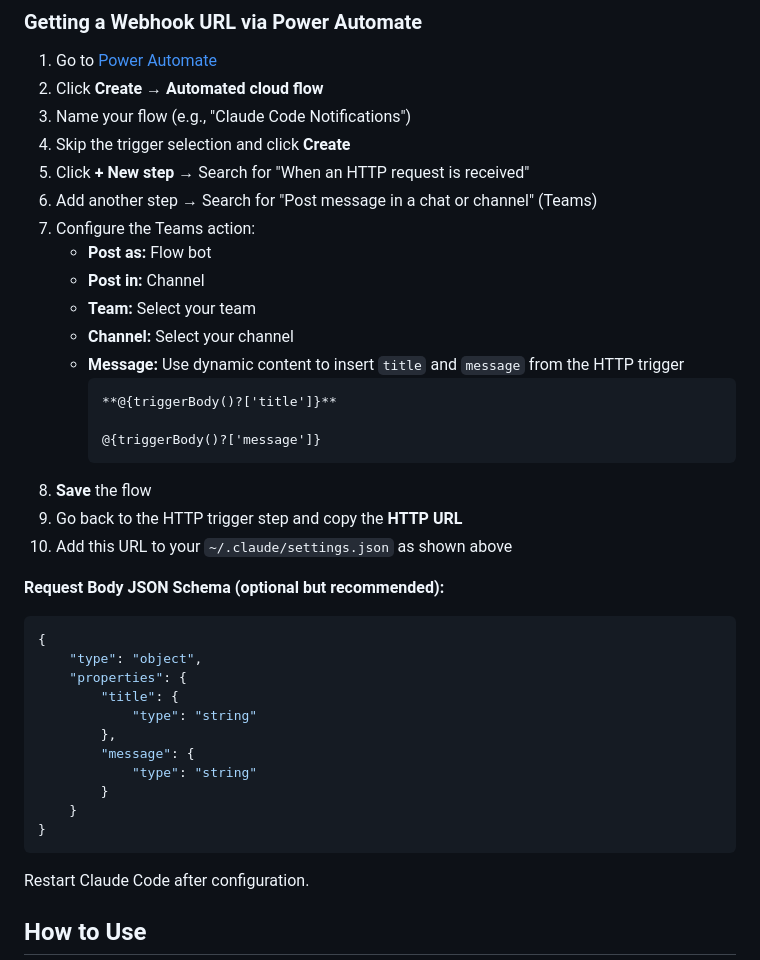
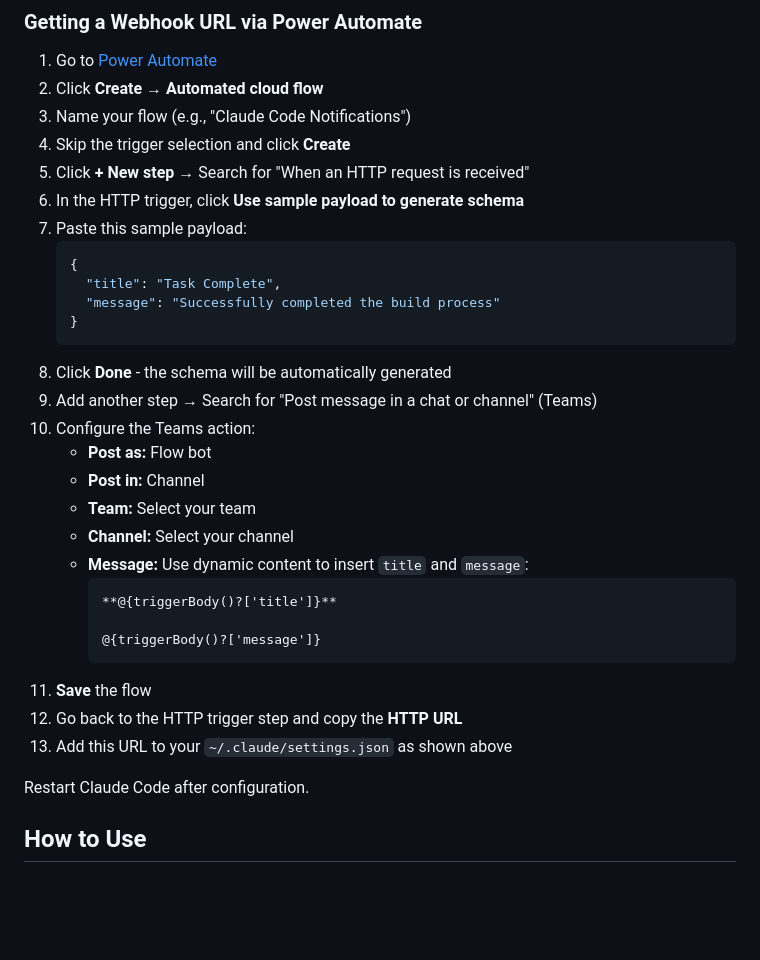
Before and after one commit to yemi33/yemsters-ai-goodies, a Markdown page: plugins/teams-notifier/README.md, the part around the change. Drawn GitHub-style; blank space fills up the shorter version.

Commit message:
Add sample payload instructions to Power Automate setup
- Add step to use "Use sample payload to generate schema" feature
- Include example payload with title and message fields
- Simplifies schema generation for users
- Update both README.md and SKILL.md

🤖 Generated with [Claude Code](https://claude.com/claude-code)

Co-Authored-By: Claude Sonnet 4.5 <noreply@anthropic.com>

````diff
--- a/plugins/teams-notifier/README.md
+++ b/plugins/teams-notifier/README.md
@@ -30,36 +30,30 @@ Add your Teams webhook URL to `~/.claude/settings.json`:
 3. Name your flow (e.g., "Claude Code Notifications")
 4. Skip the trigger selection and click **Create**
 5. Click **+ New step** → Search for "When an HTTP request is received"
-6. Add another step → Search for "Post message in a chat or channel" (Teams)
-7. Configure the Teams action:
-   - **Post as:** Flow bot
-   - **Post in:** Channel
-   - **Team:** Select your team
-   - **Channel:** Select your channel
-   - **Message:** Use dynamic content to insert `title` and `message` from the HTTP trigger
-     ```
-     **@{triggerBody()?['title']}**
+6. In the HTTP trigger, click **Use sample payload to generate schema**
+7. Paste this sample payload:
+   ```json
+   {
+     "title": "Task Complete",
+     "message": "Successfully completed the build process"
+   }
+   ```
+8. Click **Done** - the schema will be automatically generated
+9. Add another step → Search for "Post message in a chat or channel" (Teams)
+10. Configure the Teams action:
+    - **Post as:** Flow bot
+    - **Post in:** Channel
+    - **Team:** Select your team
+    - **Channel:** Select your channel
+    - **Message:** Use dynamic content to insert `title` and `message`:
+      ```
+      **@{triggerBody()?['title']}**
 
-     @{triggerBody()?['message']}
-     ```
-8. **Save** the flow
-9. Go back to the HTTP trigger step and copy the **HTTP URL**
-10. Add this URL to your `~/.claude/settings.json` as shown above
-
-**Request Body JSON Schema (optional but recommended):**
-```json
-{
-    "type": "object",
-    "properties": {
-        "title": {
-            "type": "string"
-        },
-        "message": {
-            "type": "string"
-        }
-    }
-}
-```
+      @{triggerBody()?['message']}
+      ```
+11. **Save** the flow
+12. Go back to the HTTP trigger step and copy the **HTTP URL**
+13. Add this URL to your `~/.claude/settings.json` as shown above
 
 Restart Claude Code after configuration.
 
````
Also changed, not shown: 1 other file.
